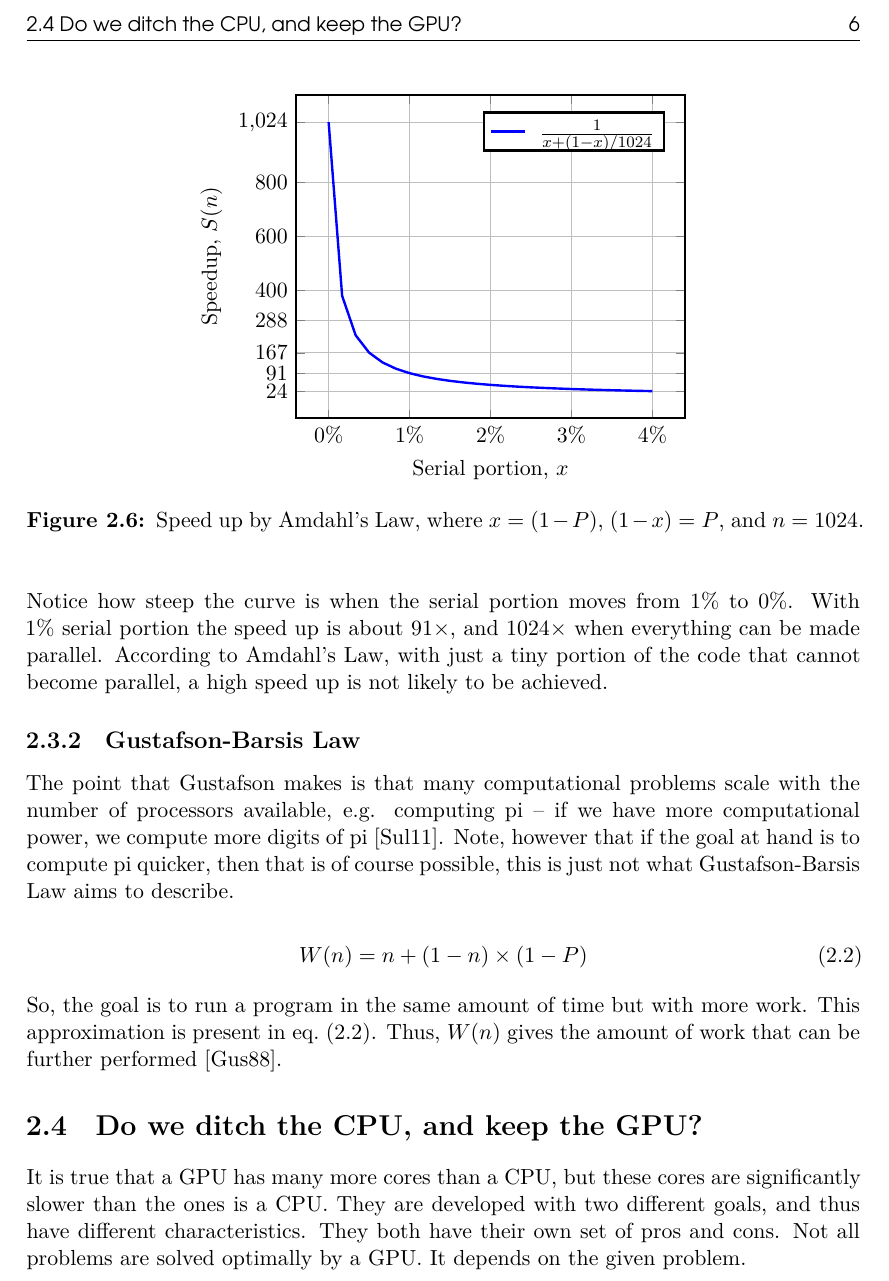
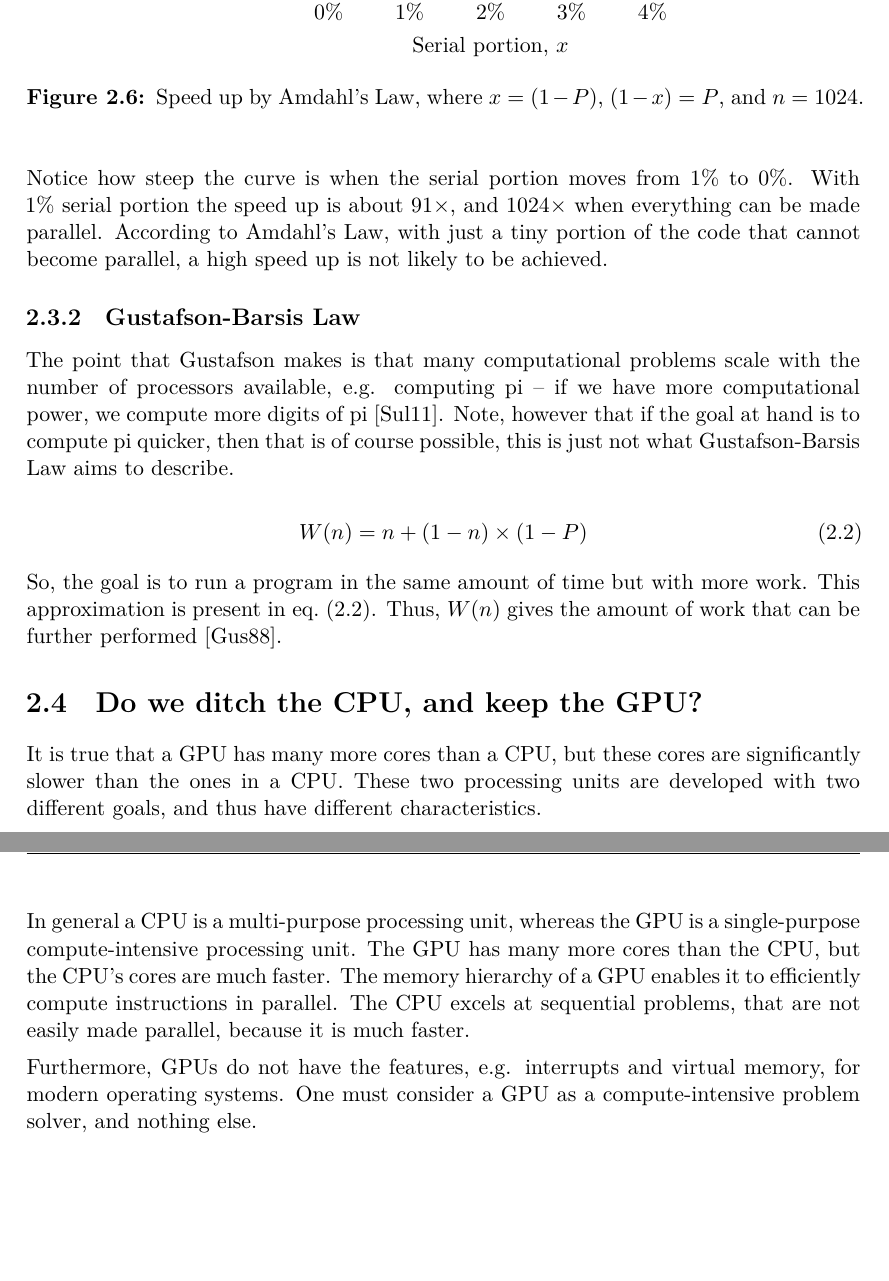
Before and after one commit to Obeyed/dtu-hpc-course, a LaTeX thesis (report/report.tex, which reads report/content/hardware/cpu-vs-gpu.tex): part of page 10 of 15 before the commit and two parts of pages 10 and 11 of 16 after it, the two joined at a grey line, cut at the place of the change, the shorter picture padded with empty space. Compiled offline with XeLaTeX; a missing font is replaced by an installed copy or a similar font.

Commit message:
update cpu vs gpu section

```diff
--- a/report/content/hardware/cpu-vs-gpu.tex
+++ b/report/content/hardware/cpu-vs-gpu.tex
@@ -2,8 +2,13 @@
 \section{Do we ditch the CPU, and keep the GPU?}
 \label{sec:cpu vs gpu}
 
-It is true that a GPU has many more cores than a CPU, but these cores are significantly slower than the ones is a CPU.
-They are developed with two different goals, and thus have different characteristics.
-They both have their own set of pros and cons.
-Not all problems are solved optimally by a GPU.
-It depends on the given problem.
+It is true that a GPU has many more cores than a CPU, but these cores are significantly slower than the ones in a CPU.
+These two processing units are developed with two different goals, and thus have different characteristics.
+
+In general a CPU is a multi-purpose processing unit, whereas the GPU is a single-purpose compute-intensive processing unit.
+The GPU has many more cores than the CPU, but the CPU's cores are much faster.
+The memory hierarchy of a GPU enables it to efficiently compute instructions in parallel.
+The CPU excels at sequential problems, that are not easily made parallel, because it is much faster.
+
+Furthermore, GPUs do not have the features, e.g. interrupts and virtual memory, for modern operating systems.
+One must consider a GPU as a compute-intensive problem solver, and nothing else.
```
